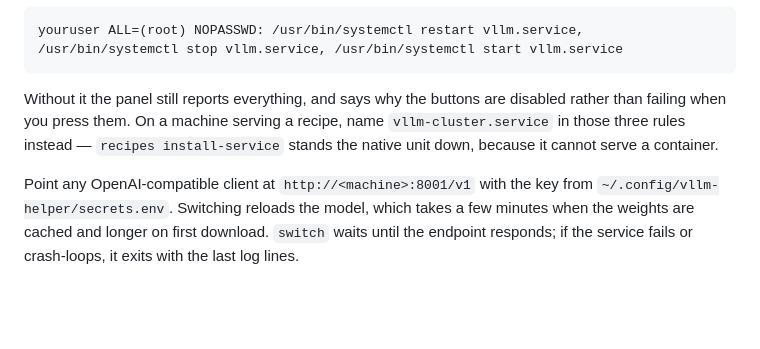
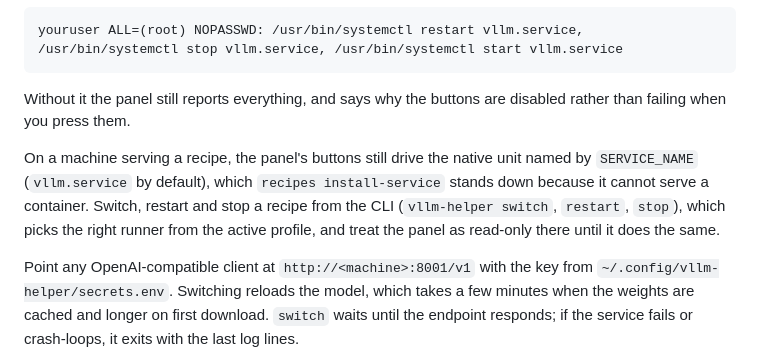
Before and after one commit to coder/vllm-helper, a Markdown page: README.md, the part around the change. GitHub-like rendering; blank space fills up the shorter version.

Commit message:
docs: the panel still drives the native unit on a recipe machine
The README told recipe users to grant sudo for vllm-cluster.service, but the
panel resolves its runner from SERVICE_NAME and never uses the recipe runner,
so that rule enabled nothing. Say what actually works until the panel does.

````diff
--- a/README.md
+++ b/README.md
@@ -82,7 +82,9 @@ Switching and stopping need permission to control the service. On Linux the unit
 youruser ALL=(root) NOPASSWD: /usr/bin/systemctl restart vllm.service, /usr/bin/systemctl stop vllm.service, /usr/bin/systemctl start vllm.service
 ```
 
-Without it the panel still reports everything, and says why the buttons are disabled rather than failing when you press them. On a machine serving a recipe, name `vllm-cluster.service` in those three rules instead — `recipes install-service` stands the native unit down, because it cannot serve a container.
+Without it the panel still reports everything, and says why the buttons are disabled rather than failing when you press them.
+
+On a machine serving a recipe, the panel's buttons still drive the native unit named by `SERVICE_NAME` (`vllm.service` by default), which `recipes install-service` stands down because it cannot serve a container. Switch, restart and stop a recipe from the CLI (`vllm-helper switch`, `restart`, `stop`), which picks the right runner from the active profile, and treat the panel as read-only there until it does the same.
 
 Point any OpenAI-compatible client at `http://<machine>:8001/v1` with the key from `~/.config/vllm-helper/secrets.env`. Switching reloads the model, which takes a few minutes when the weights are cached and longer on first download. `switch` waits until the endpoint responds; if the service fails or crash-loops, it exits with the last log lines.
 
````
